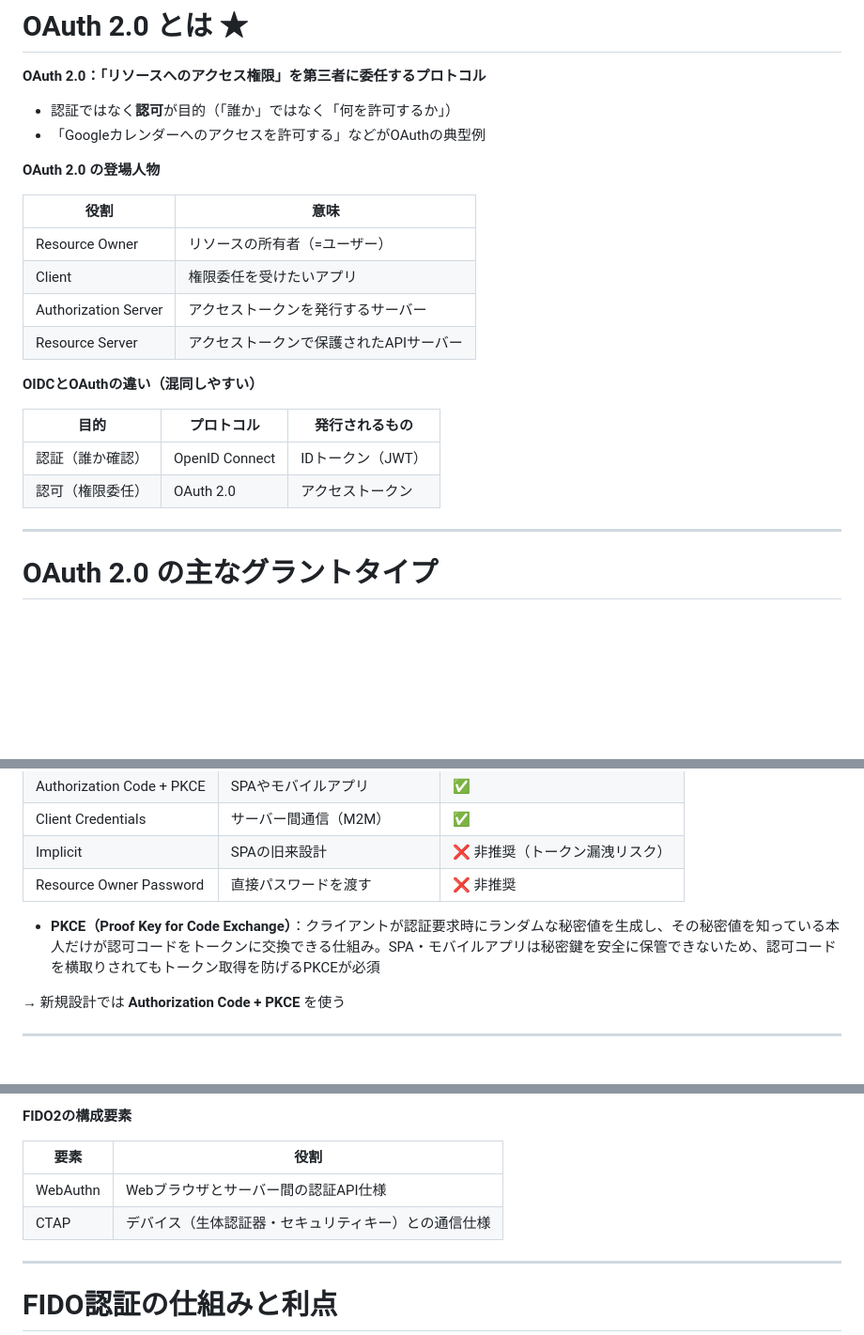
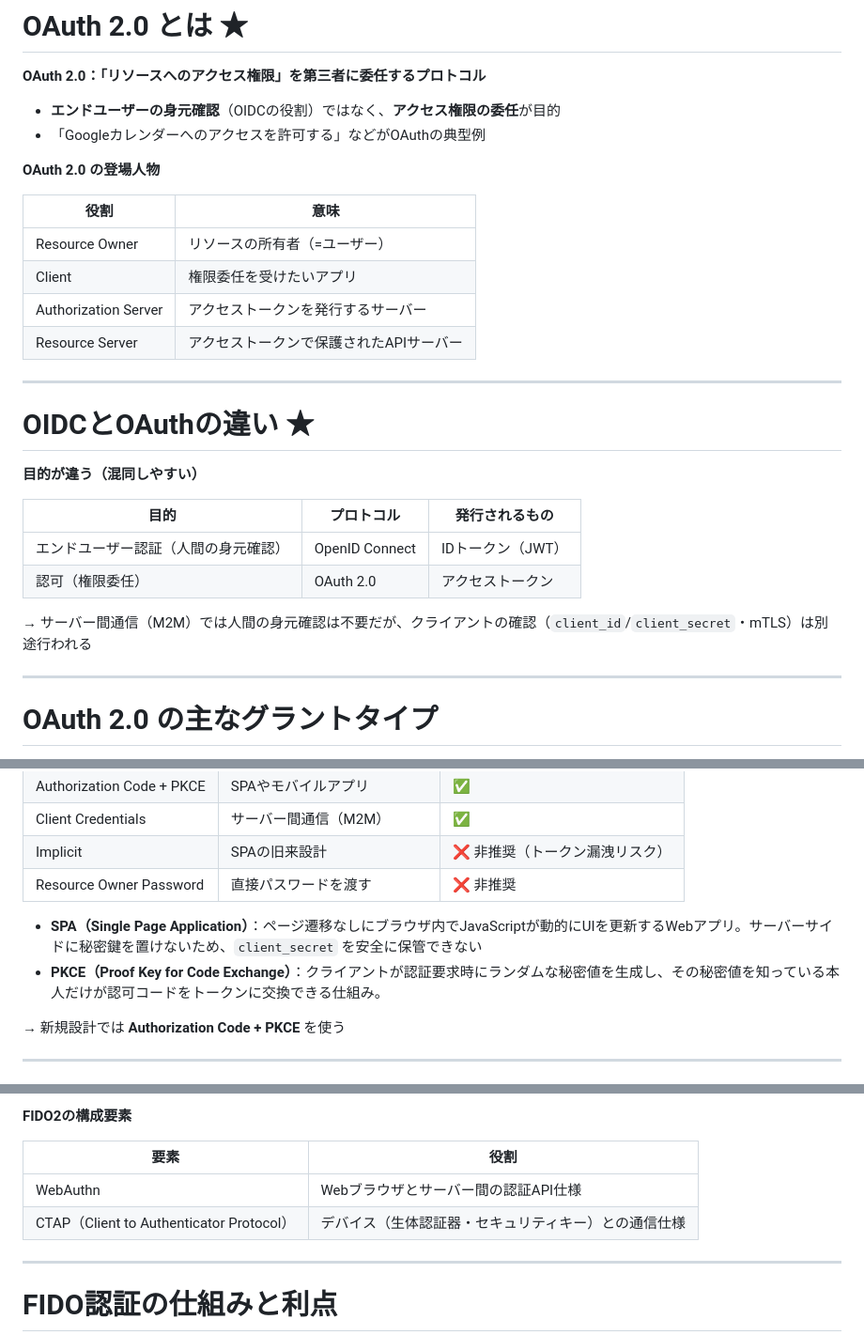
Before and after one commit to nishimaru240/securist-study, a Markdown page: content/03_authorization.md, 3 parts joined by grey strips. Shown at 94% size. Drawn GitHub-style; blank space fills up the shorter version.

Commit message:
Fix OAuth/OIDC distinction and improve slide clarity in chapter 3
- Clarify that OAuth 2.0 omits end-user authentication (OIDC's role), not all authentication
- Add M2M note about client authentication (client_id/secret, mTLS)
- Split OAuth 2.0 slide into two: overview and OIDC vs OAuth comparison
- Add SPA and CTAP explanations

Co-Authored-By: Claude Sonnet 4.6 <noreply@anthropic.com>

```diff
--- a/content/03_authorization.md
+++ b/content/03_authorization.md
@@ -163,7 +163,7 @@
 
 **OAuth 2.0：「リソースへのアクセス権限」を第三者に委任するプロトコル**
 
-- 認証ではなく**認可**が目的（「誰か」ではなく「何を許可するか」）
+- **エンドユーザーの身元確認**（OIDCの役割）ではなく、**アクセス権限の委任**が目的
 - 「Googleカレンダーへのアクセスを許可する」などがOAuthの典型例
 
 **OAuth 2.0 の登場人物**
@@ -175,12 +175,17 @@
 | Authorization Server | アクセストークンを発行するサーバー |
 | Resource Server | アクセストークンで保護されたAPIサーバー |
 
-**OIDCとOAuthの違い（混同しやすい）**
+---
+# OIDCとOAuthの違い ★
+
+**目的が違う（混同しやすい）**
 
 | 目的 | プロトコル | 発行されるもの |
 |------|------------|----------------|
-| 認証（誰か確認） | OpenID Connect | IDトークン（JWT） |
+| エンドユーザー認証（人間の身元確認） | OpenID Connect | IDトークン（JWT） |
 | 認可（権限委任） | OAuth 2.0 | アクセストークン |
+
+→ サーバー間通信（M2M）では人間の身元確認は不要だが、クライアントの確認（`client_id`/`client_secret`・mTLS）は別途行われる
 
 ---
 # OAuth 2.0 の主なグラントタイプ
@@ -195,7 +200,8 @@
 | Implicit | SPAの旧来設計 | ❌ 非推奨（トークン漏洩リスク） |
 | Resource Owner Password | 直接パスワードを渡す | ❌ 非推奨 |
 
-- **PKCE（Proof Key for Code Exchange）**：クライアントが認証要求時にランダムな秘密値を生成し、その秘密値を知っている本人だけが認可コードをトークンに交換できる仕組み。SPA・モバイルアプリは秘密鍵を安全に保管できないため、認可コードを横取りされてもトークン取得を防げるPKCEが必須
+- **SPA（Single Page Application）**：ページ遷移なしにブラウザ内でJavaScriptが動的にUIを更新するWebアプリ。サーバーサイドに秘密鍵を置けないため、`client_secret` を安全に保管できない
+- **PKCE（Proof Key for Code Exchange）**：クライアントが認証要求時にランダムな秘密値を生成し、その秘密値を知っている本人だけが認可コードをトークンに交換できる仕組み。
 
 → 新規設計では **Authorization Code + PKCE** を使う
 
@@ -249,7 +255,7 @@
 | 要素 | 役割 |
 |------|------|
 | WebAuthn | Webブラウザとサーバー間の認証API仕様 |
-| CTAP | デバイス（生体認証器・セキュリティキー）との通信仕様 |
+| CTAP（Client to Authenticator Protocol） | デバイス（生体認証器・セキュリティキー）との通信仕様 |
 
 ---
 # FIDO認証の仕組みと利点
```
